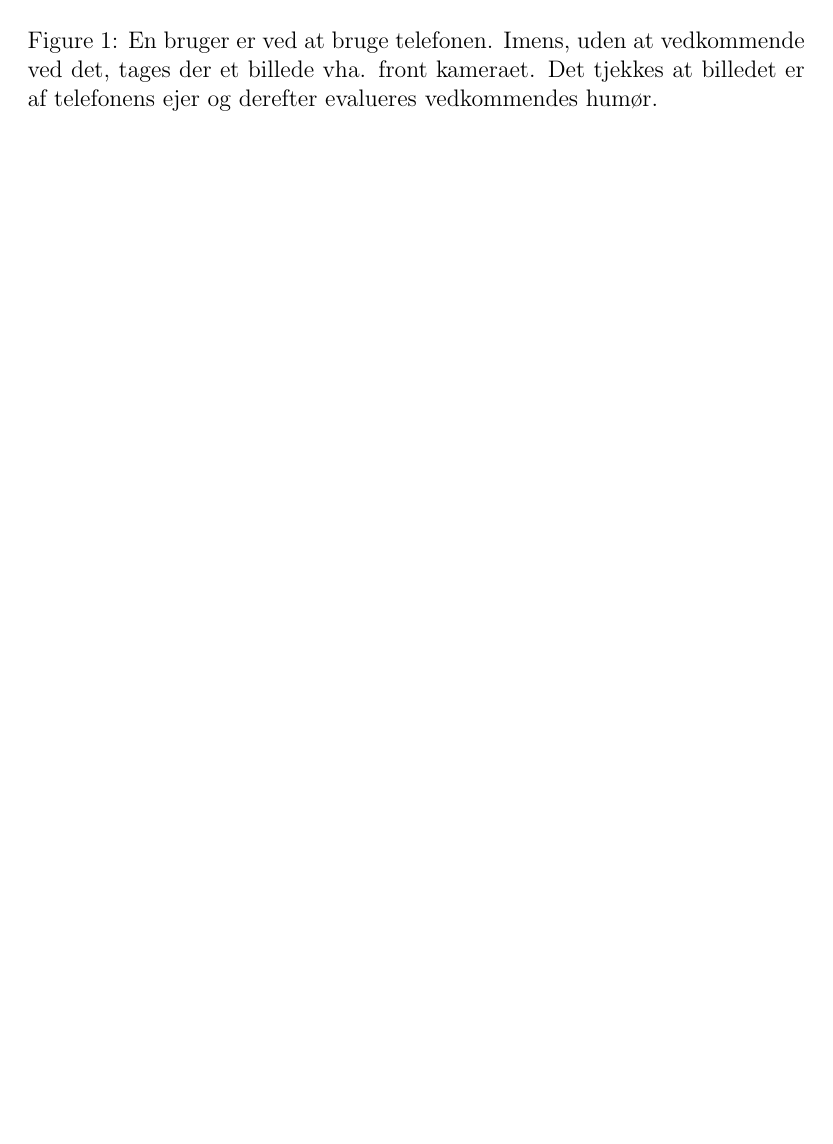
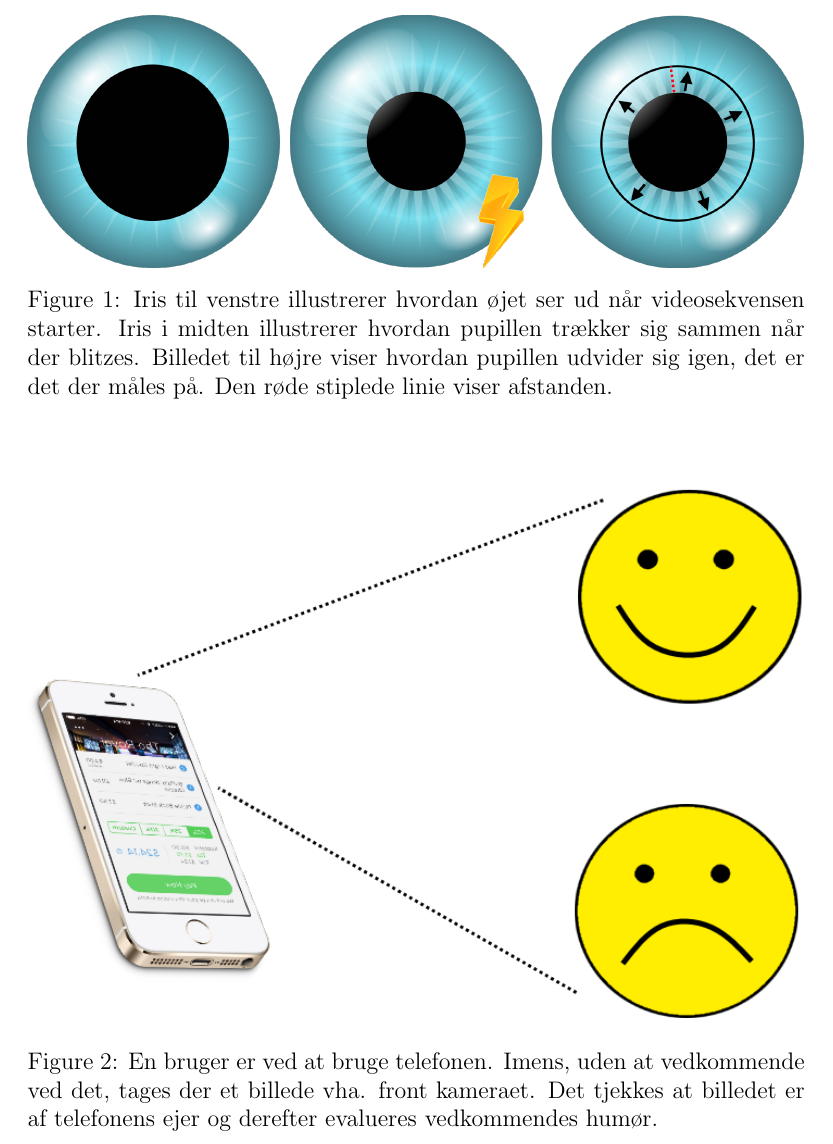
Before and after one commit to SW807/Folder, a LaTeX document (main.tex, which reads sensors/billedanalyse.tex): part of page 2 of 14, cut at the place of the change, the shorter picture padded with empty space. Compiled offline with pdfLaTeX.

Commit message:
added caption

```diff
--- a/sensors/billedanalyse.tex
+++ b/sensors/billedanalyse.tex
@@ -24,6 +24,10 @@ Se følgende links:
 \subsection{Pupil reaktion}
 Vi forestiller os at vi kan lave en kort videosekvens hvor patienten bliver blitzet i perioden, for at analysere på pupillens reaktion til blitzen, se \cite{hoeks1993pupillary}.
 Det er dog et problem at de fleste telefoner kun har blitz på bagsiden.
+\begin{figure}
+\includegraphics[width=\textwidth]{pupil-dilation}
+\caption{Iris til venstre illustrerer hvordan øjet ser ud når videosekvensen starter. Iris i midten illustrerer hvordan pupillen trækker sig sammen når der blitzes. Billedet til højre viser hvordan pupillen udvider sig igen, det er det der måles på. Den røde stiplede linie viser afstanden.}
+\end{figure}
 
 \subsection{Humør}
 
```
